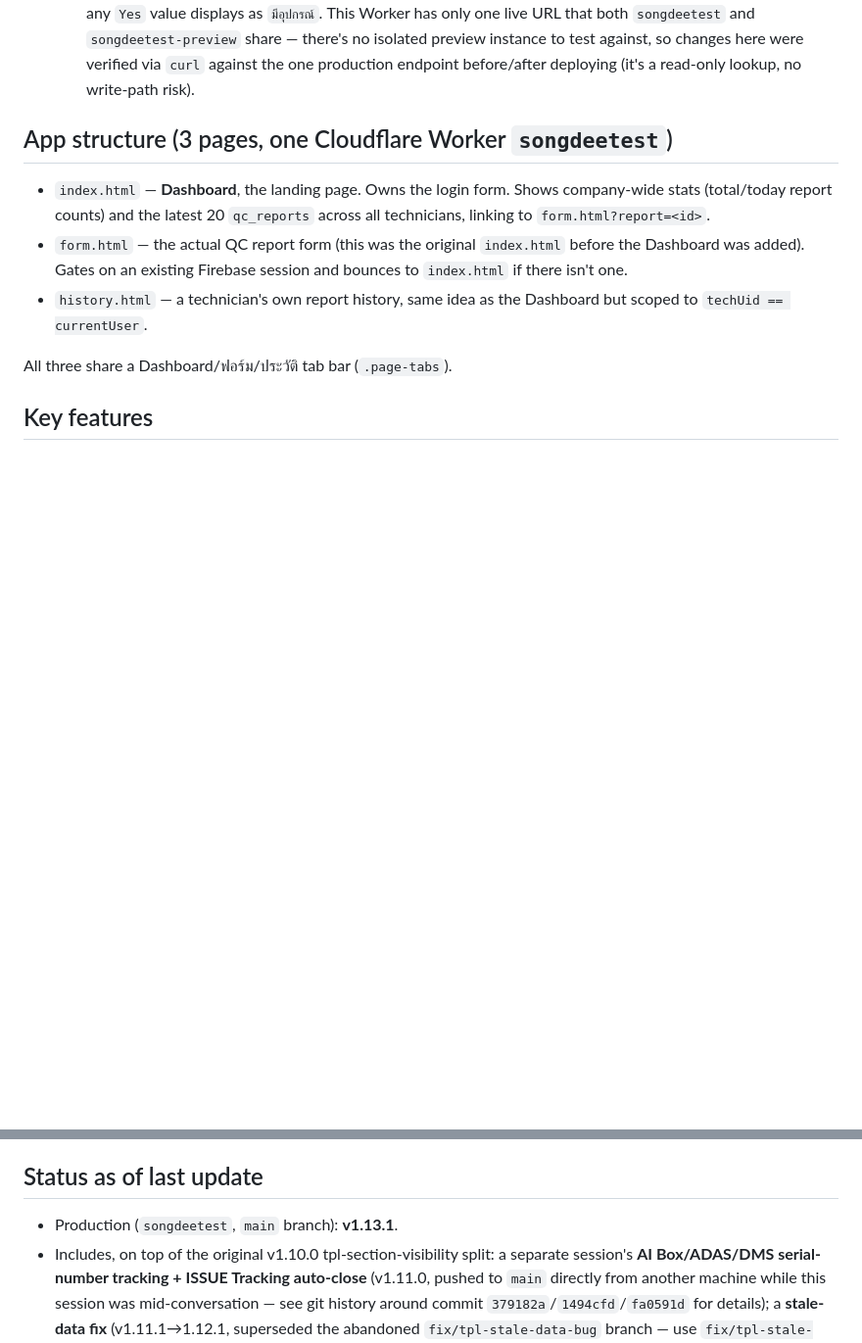
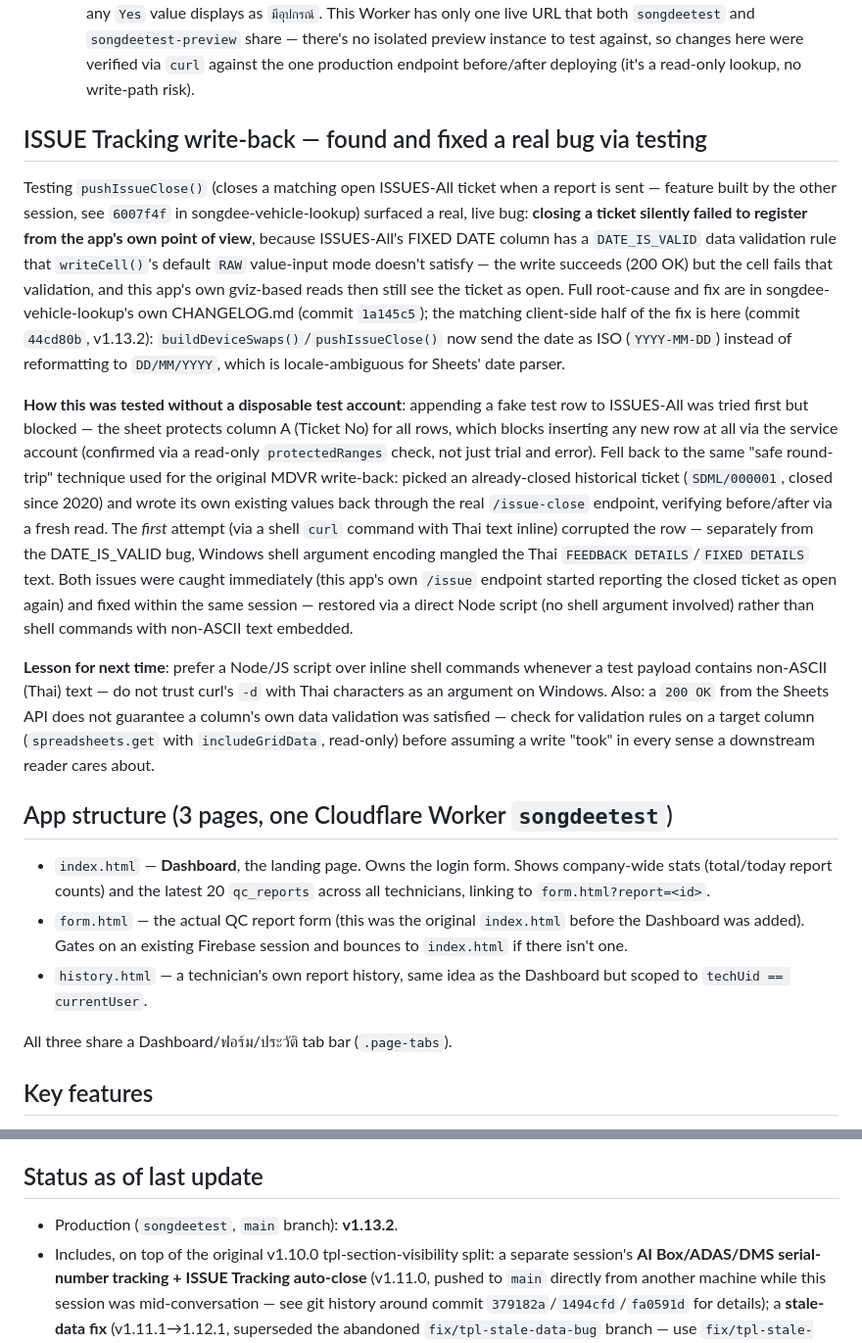
Before and after one commit to SkyjumpZz/songdee-qc-report, a Markdown page: CHANGELOG.md, 2 parts joined by grey strips. Shown at 98% size. GitHub-like rendering; blank space fills up the shorter version.

Commit message:
Document the ISSUE Tracking write-back bug found/fixed during testing, v1.13.2

```diff
--- a/CHANGELOG.md
+++ b/CHANGELOG.md
@@ -41,6 +41,49 @@ machines/sessions (not just in chat history).
     to test against, so changes here were verified via `curl` against
     the one production endpoint before/after deploying (it's a
     read-only lookup, no write-path risk).
+
+## ISSUE Tracking write-back — found and fixed a real bug via testing
+
+Testing `pushIssueClose()` (closes a matching open ISSUES-All ticket
+when a report is sent — feature built by the other session, see
+`6007f4f` in songdee-vehicle-lookup) surfaced a real, live bug:
+**closing a ticket silently failed to register from the app's own
+point of view**, because ISSUES-All's FIXED DATE column has a
+`DATE_IS_VALID` data validation rule that `writeCell()`'s default
+`RAW` value-input mode doesn't satisfy — the write succeeds (200 OK)
+but the cell fails that validation, and this app's own gviz-based reads
+then still see the ticket as open. Full root-cause and fix are in
+songdee-vehicle-lookup's own CHANGELOG.md (commit `1a145c5`); the
+matching client-side half of the fix is here (commit `44cd80b`,
+v1.13.2): `buildDeviceSwaps()`/`pushIssueClose()` now send the date as
+ISO (`YYYY-MM-DD`) instead of reformatting to `DD/MM/YYYY`, which is
+locale-ambiguous for Sheets' date parser.
+
+**How this was tested without a disposable test account**: appending a
+fake test row to ISSUES-All was tried first but blocked — the sheet
+protects column A (Ticket No) for all rows, which blocks inserting any
+new row at all via the service account (confirmed via a read-only
+`protectedRanges` check, not just trial and error). Fell back to the
+same "safe round-trip" technique used for the original MDVR write-back:
+picked an already-closed historical ticket (`SDML/000001`, closed since
+2020) and wrote its own existing values back through the real
+`/issue-close` endpoint, verifying before/after via a fresh read. The
+*first* attempt (via a shell `curl` command with Thai text inline)
+corrupted the row — separately from the DATE_IS_VALID bug, Windows
+shell argument encoding mangled the Thai `FEEDBACK DETAILS`/`FIXED
+DETAILS` text. Both issues were caught immediately (this app's own
+`/issue` endpoint started reporting the closed ticket as open again)
+and fixed within the same session — restored via a direct Node script
+(no shell argument involved) rather than shell commands with
+non-ASCII text embedded.
+
+**Lesson for next time**: prefer a Node/JS script over inline shell
+commands whenever a test payload contains non-ASCII (Thai) text — do
+not trust curl's `-d` with Thai characters as an argument on Windows.
+Also: a `200 OK` from the Sheets API does not guarantee a column's own
+data validation was satisfied — check for validation rules on a target
+column (`spreadsheets.get` with `includeGridData`, read-only) before
+assuming a write "took" in every sense a downstream reader cares about.
 
 ## App structure (3 pages, one Cloudflare Worker `songdeetest`)
 
@@ -191,7 +234,7 @@ the `--env preview` flag is on the command before running it.
 
 ## Status as of last update
 
-- Production (`songdeetest`, `main` branch): **v1.13.1**.
+- Production (`songdeetest`, `main` branch): **v1.13.2**.
 - Includes, on top of the original v1.10.0 tpl-section-visibility split:
   a separate session's **AI Box/ADAS/DMS serial-number tracking +
   ISSUE Tracking auto-close** (v1.11.0, pushed to `main` directly from
```
